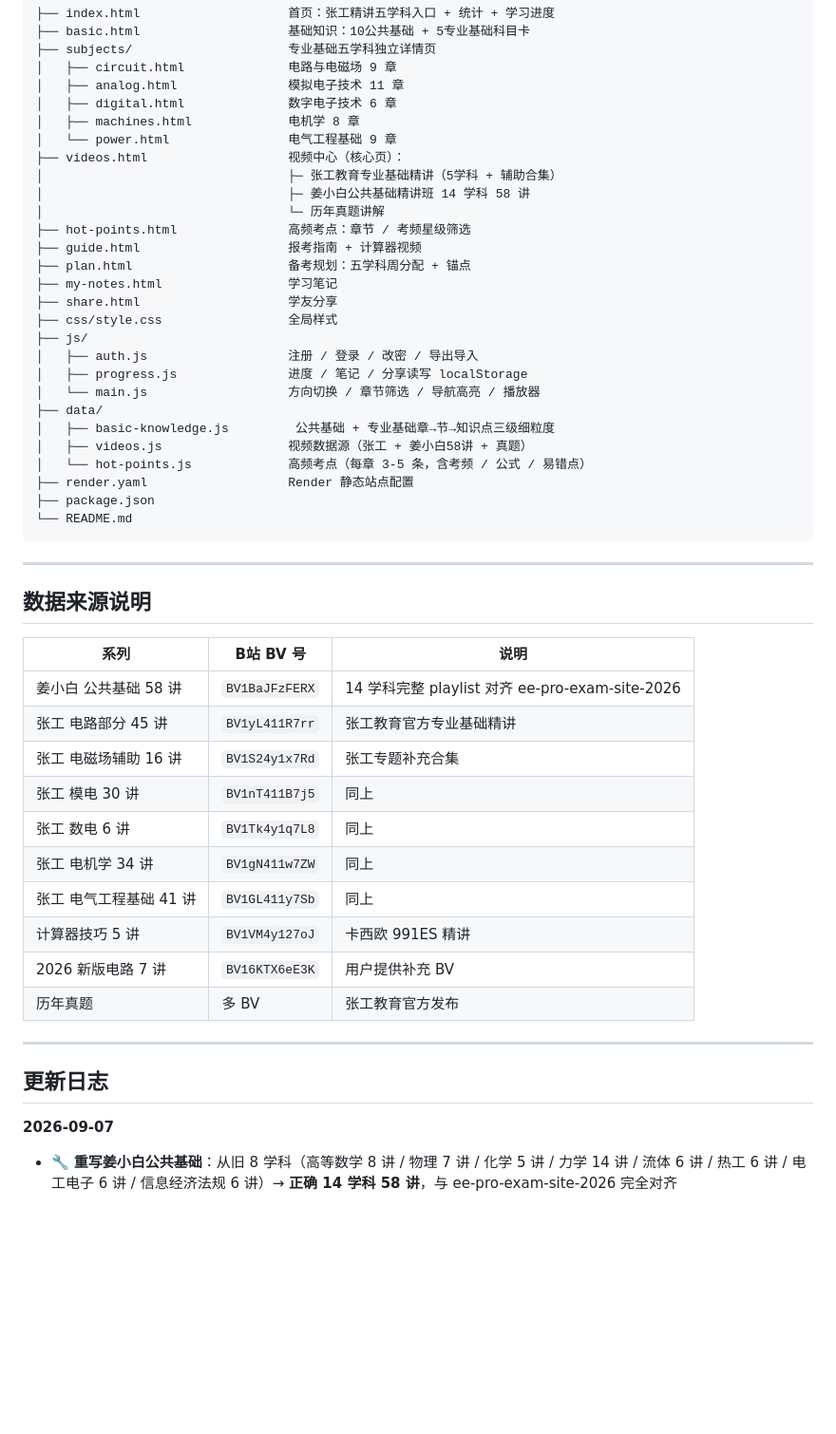
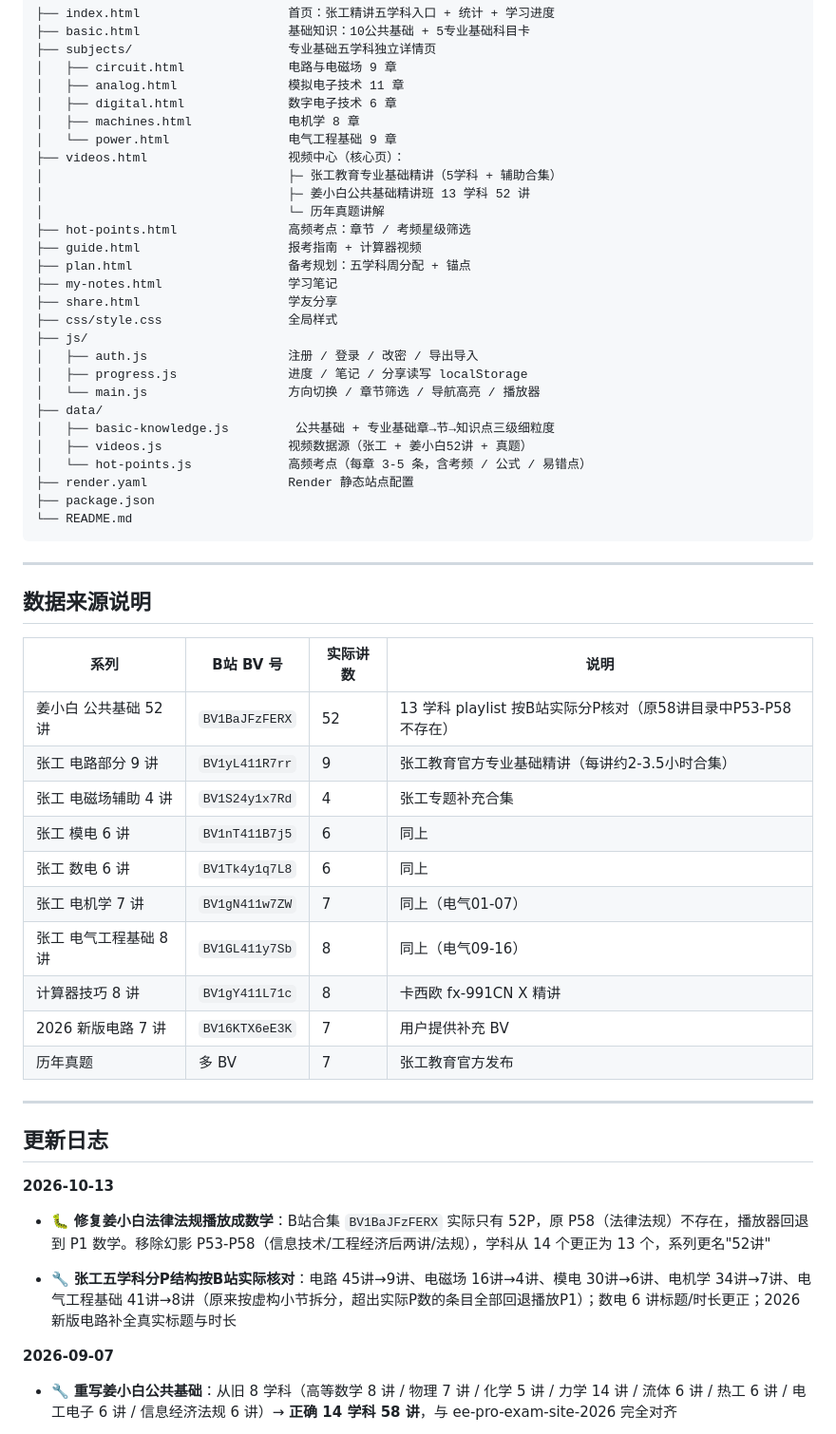
Before and after one commit to lbl1988/EE-Exam-Basic, a Markdown page: README.md, the part around one of its changes. Shown at 95% size. Drawn GitHub-style; blank space fills up the shorter version.

Commit message:
docs(readme): ??????????(52?/???P?)

```diff
--- a/README.md
+++ b/README.md
@@ -112,7 +111,7 @@ python -m http.server 8765
 │   └── power.html                电气工程基础 9 章
 ├── videos.html                   视频中心（核心页）：
 │                                 ├─ 张工教育专业基础精讲（5学科 + 辅助合集）
-│                                 ├─ 姜小白公共基础精讲班 14 学科 58 讲
+│                                 ├─ 姜小白公共基础精讲班 13 学科 52 讲
 │                                 └─ 历年真题讲解
 ├── hot-points.html               高频考点：章节 / 考频星级筛选
 ├── guide.html                    报考指南 + 计算器视频
@@ -126,7 +125,7 @@ python -m http.server 8765
 │   └── main.js                   方向切换 / 章节筛选 / 导航高亮 / 播放器
 ├── data/
 │   ├── basic-knowledge.js         公共基础 + 专业基础章→节→知识点三级细粒度
-│   ├── videos.js                 视频数据源（张工 + 姜小白58讲 + 真题）
+│   ├── videos.js                 视频数据源（张工 + 姜小白52讲 + 真题）
 │   └── hot-points.js             高频考点（每章 3-5 条，含考频 / 公式 / 易错点）
 ├── render.yaml                   Render 静态站点配置
 ├── package.json
@@ -137,22 +136,28 @@ python -m http.server 8765
 
 ## 数据来源说明
 
-| 系列             | B站 BV 号        | 说明                                        |
-| -------------- | -------------- | ----------------------------------------- |
-| 姜小白 公共基础 58 讲  | `BV1BaJFzFERX` | 14 学科完整 playlist 对齐 ee-pro-exam-site-2026 |
-| 张工 电路部分 45 讲   | `BV1yL411R7rr` | 张工教育官方专业基础精讲                              |
-| 张工 电磁场辅助 16 讲  | `BV1S24y1x7Rd` | 张工专题补充合集                                  |
-| 张工 模电 30 讲     | `BV1nT411B7j5` | 同上                                        |
-| 张工 数电 6 讲      | `BV1Tk4y1q7L8` | 同上                                        |
-| 张工 电机学 34 讲    | `BV1gN411w7ZW` | 同上                                        |
-| 张工 电气工程基础 41 讲 | `BV1GL411y7Sb` | 同上                                        |
-| 计算器技巧 5 讲      | `BV1VM4y127oJ` | 卡西欧 991ES 精讲                              |
-| 2026 新版电路 7 讲  | `BV16KTX6eE3K` | 用户提供补充 BV                                 |
-| 历年真题           | 多 BV           | 张工教育官方发布                                  |
+| 系列             | B站 BV 号        | 实际讲数 | 说明                                        |
+| -------------- | -------------- | ---- | ----------------------------------------- |
+| 姜小白 公共基础 52 讲  | `BV1BaJFzFERX` | 52 | 13 学科 playlist 按B站实际分P核对（原58讲目录中P53-P58不存在） |
+| 张工 电路部分 9 讲    | `BV1yL411R7rr` | 9  | 张工教育官方专业基础精讲（每讲约2-3.5小时合集）                |
+| 张工 电磁场辅助 4 讲   | `BV1S24y1x7Rd` | 4  | 张工专题补充合集                                  |
+| 张工 模电 6 讲      | `BV1nT411B7j5` | 6  | 同上                                        |
+| 张工 数电 6 讲      | `BV1Tk4y1q7L8` | 6  | 同上                                        |
+| 张工 电机学 7 讲     | `BV1gN411w7ZW` | 7  | 同上（电气01-07）                               |
+| 张工 电气工程基础 8 讲  | `BV1GL411y7Sb` | 8  | 同上（电气09-16）                               |
+| 计算器技巧 8 讲      | `BV1gY411L71c` | 8  | 卡西欧 fx-991CN X 精讲                         |
+| 2026 新版电路 7 讲  | `BV16KTX6eE3K` | 7  | 用户提供补充 BV                                 |
+| 历年真题           | 多 BV           | 7  | 张工教育官方发布                                  |
 
 ***
 
 ## 更新日志
+
+**2026-10-13**
+
+- 🐛 **修复姜小白法律法规播放成数学**：B站合集 `BV1BaJFzFERX` 实际只有 52P，原 P58（法律法规）不存在，播放器回退到 P1 数学。移除幻影 P53-P58（信息技术/工程经济后两讲/法规），学科从 14 个更正为 13 个，系列更名"52讲"
+
+- 🔧 **张工五学科分P结构按B站实际核对**：电路 45讲→9讲、电磁场 16讲→4讲、模电 30讲→6讲、电机学 34讲→7讲、电气工程基础 41讲→8讲（原来按虚构小节拆分，超出实际P数的条目全部回退播放P1）；数电 6 讲标题/时长更正；2026新版电路补全真实标题与时长
 
 **2026-09-07**
 
```
Also changed, not shown: other parts of README.md (+18 -19 lines).
